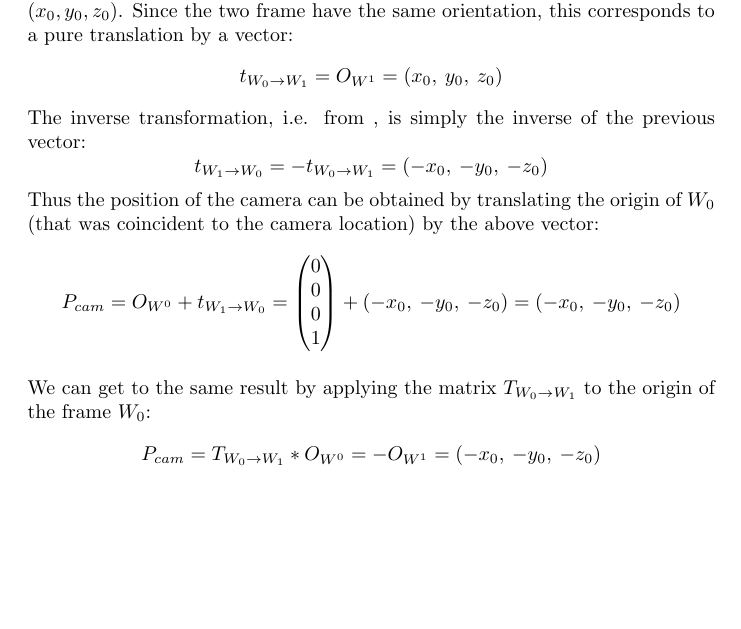
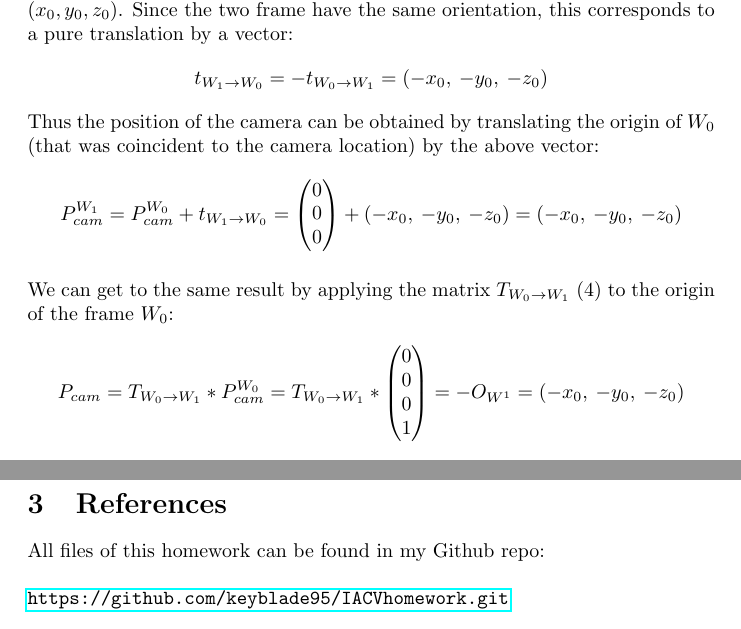
Before and after one commit to federicoparroni/IACVhomework, a LaTeX document (Delivery/delivery.tex): part of page 10 of 12 before the commit and two parts of pages 11 and 13 of 14 after it, the two joined at a grey line, cut so that both start at the same text, the shorter picture padded with empty space. Compiled offline with pdfLaTeX.

Commit message:
Small corrections.

```diff
--- a/Delivery/delivery.tex
+++ b/Delivery/delivery.tex
@@ -8,6 +8,7 @@
 \usepackage{natbib}
 \usepackage{graphicx}
 \usepackage{mathtools}
+\usepackage{hyperref}
 
 \begin{document}
 \maketitle
@@ -227,16 +231,16 @@ where $O_{W^1}$ is the origin of $W^1$ expressed in the coordinates of the frame
 \newpage
 \subsection{Localize the camera relative to the car reference}
 In the last section, when we have fixed the origin of the world frame $W^1$, we have also established the translation between the temporary reference frame $W_0$ and the world frame. In fact, at first, the two frames were coincident, so $t=(0, 0, 0)$. Then, the world frame $W_1$ has been set to a specific point $O_{W^1}=(x_0, y_0, z_0)$. Since the two frame have the same orientation, this corresponds to a pure translation by a vector:
-$$ t_{W_0 \rightarrow W_1} = O_{W^1} = (x_0, \: y_0, \: z_0) $$
-The inverse transformation, i.e. from , is simply the inverse of the previous vector:
 $$ t_{W_1 \rightarrow W_0} = -t_{W_0 \rightarrow W_1} = (-x_0, \: -y_0, \: -z_0) $$
 Thus the position of the camera can be obtained by translating the origin of $W_0$ (that was coincident to the camera location) by the above vector:
-$$ P_{cam} = O_{W^0} + t_{W_1 \rightarrow W_0} = \begin{pmatrix}
-0 \\ 0 \\ 0 \\ 1
+$$ P_{cam}^{W_1} = P_{cam}^{W_0} + t_{W_1 \rightarrow W_0} = \begin{pmatrix}
+0 \\ 0 \\ 0
 \end{pmatrix} + (-x_0, \: -y_0, \: -z_0) = (-x_0, \: -y_0, \: -z_0) $$
 \\
-We can get to the same result by applying the matrix $T_{W_0 \rightarrow W_1}$ to the origin of the frame $W_0$:
-$$ P_{cam} = T_{W_0 \rightarrow W_1} * O_{W^0} = -O_{W^1} =  (-x_0, \: -y_0, \: -z_0) $$
+We can get to the same result by applying the matrix $T_{W_0 \rightarrow W_1}$ (4) to the origin of the frame $W_0$:
+$$ P_{cam} = T_{W_0 \rightarrow W_1} * P_{cam}^{W_0} = T_{W_0 \rightarrow W_1} * \begin{pmatrix}
+0 \\ 0 \\ 0 \\ 1
+\end{pmatrix} = -O_{W^1} =  (-x_0, \: -y_0, \: -z_0) $$
 The numerical result obtained is:
 $$ P_{cam} = \begin{pmatrix}
 -1.489 \\ 0.6782 \\ -1
@@ -264,6 +269,12 @@ $$ K = \begin{pmatrix}
 \end{pmatrix} $$
 
 \newpage
+\section{References}
+All files of this homework can be found in my Github repo: \\
+\\
+\url{https://github.com/keyblade95/IACVhomework.git}
+
+\newpage
 \bibliographystyle{plain}
 \bibliography{references}
 
```
Also changed, not shown: Delivery/delivery.tex (18 more changed lines).
